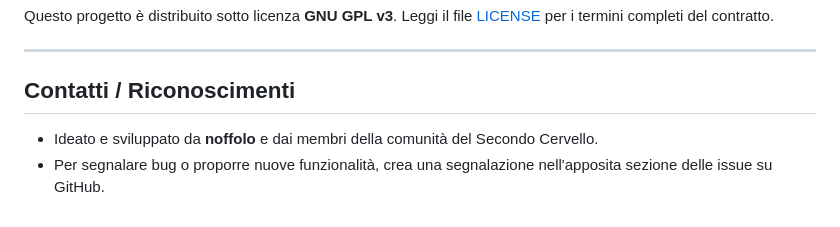
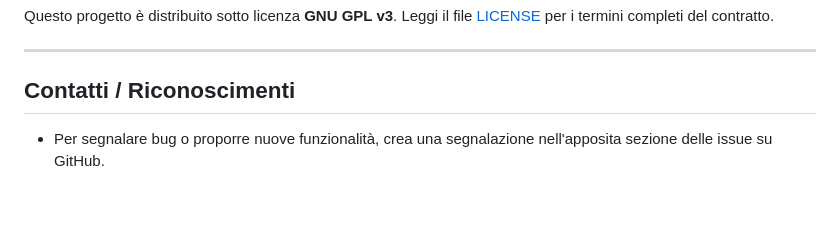
Before and after one commit to noffolo/second-brain, a Markdown page: README.md, the part around the change. Rendered like a GitHub page.

```diff
--- a/README.md
+++ b/README.md
@@ -141,5 +141,4 @@ Questo progetto è distribuito sotto licenza **GNU GPL v3**. Leggi il file [LICE
 
 ## Contatti / Riconoscimenti
 
-* Ideato e sviluppato da **noffolo** e dai membri della comunità del Secondo Cervello.
 * Per segnalare bug o proporre nuove funzionalità, crea una segnalazione nell'apposita sezione delle issue su GitHub.
```
